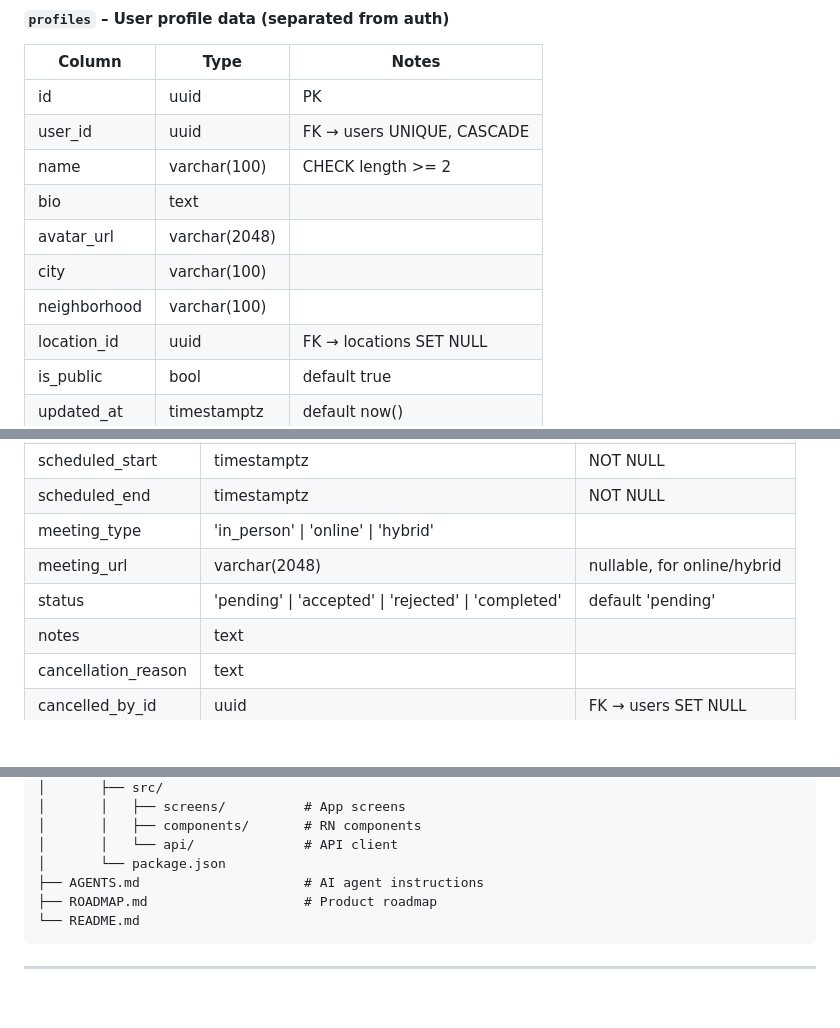
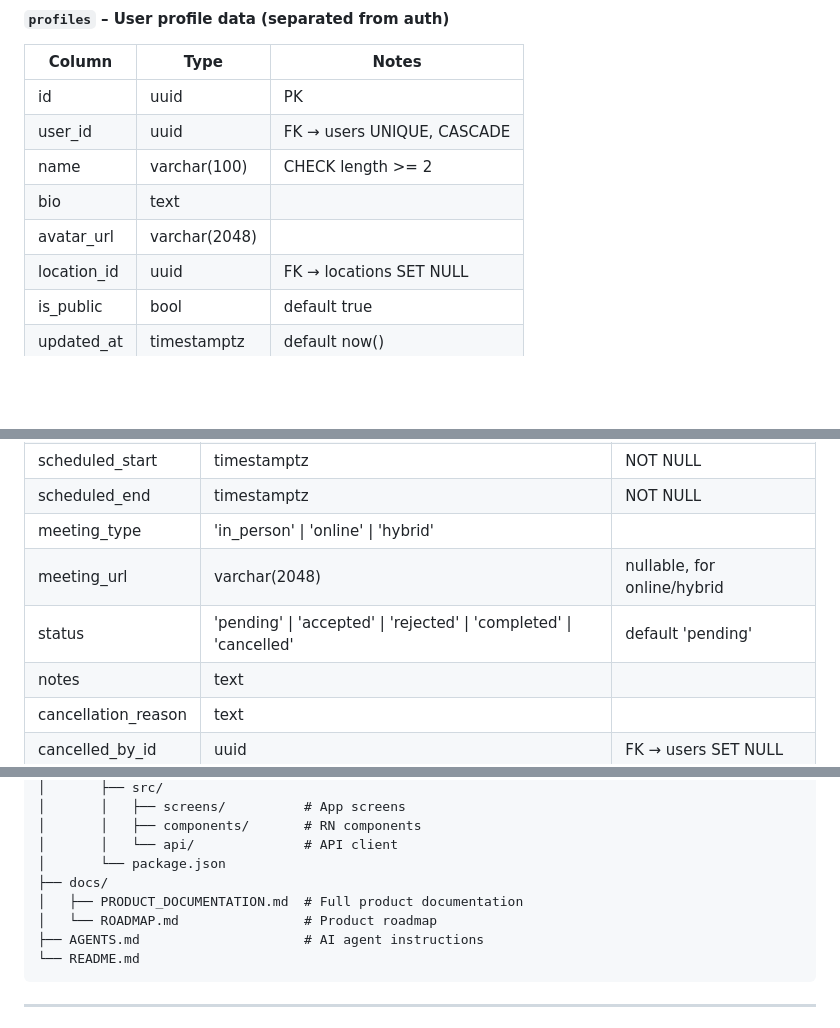
Before and after one commit to hristiyanstoilov/Neighborhood-Hub, a Markdown page: README.md, 3 parts joined by grey strips. Rendered like a GitHub page; blank space fills up the shorter version.

Commit message:
docs: move ROADMAP.md to docs/, fix README inconsistencies
- Move ROADMAP.md to docs/ for consistent documentation structure
- Add links to Product Documentation and Roadmap in README header
- Remove city/neighborhood from profiles table (location_id FK only)
- Add 'cancelled' to skill_requests.status values
- Update project structure diagram to reflect docs/ folder

Co-Authored-By: Claude Sonnet 4.6 <noreply@anthropic.com>

````diff
--- a/README.md
+++ b/README.md
@@ -81,8 +83,6 @@ Neighbors can:
 | name | varchar(100) | CHECK length >= 2 |
 | bio | text | |
 | avatar_url | varchar(2048) | |
-| city | varchar(100) | |
-| neighborhood | varchar(100) | |
 | location_id | uuid | FK → locations SET NULL |
 | is_public | bool | default true |
 | updated_at | timestamptz | default now() |
@@ -158,7 +158,7 @@ Neighbors can:
 | scheduled_end | timestamptz | NOT NULL |
 | meeting_type | 'in_person' \| 'online' \| 'hybrid' | |
 | meeting_url | varchar(2048) | nullable, for online/hybrid |
-| status | 'pending' \| 'accepted' \| 'rejected' \| 'completed' | default 'pending' |
+| status | 'pending' \| 'accepted' \| 'rejected' \| 'completed' \| 'cancelled' | default 'pending' |
 | notes | text | |
 | cancellation_reason | text | |
 | cancelled_by_id | uuid | FK → users SET NULL |
@@ -310,8 +310,10 @@ neighborhood-hub/
 │       │   ├── components/       # RN components
 │       │   └── api/              # API client
 │       └── package.json
+├── docs/
+│   ├── PRODUCT_DOCUMENTATION.md  # Full product documentation
+│   └── ROADMAP.md                # Product roadmap
 ├── AGENTS.md                     # AI agent instructions
-├── ROADMAP.md                    # Product roadmap
 └── README.md
 ```
 
````
Also changed, not shown: other parts of README.md (+2 -0 lines), docs/ROADMAP.md (renamed from ROADMAP.md).
